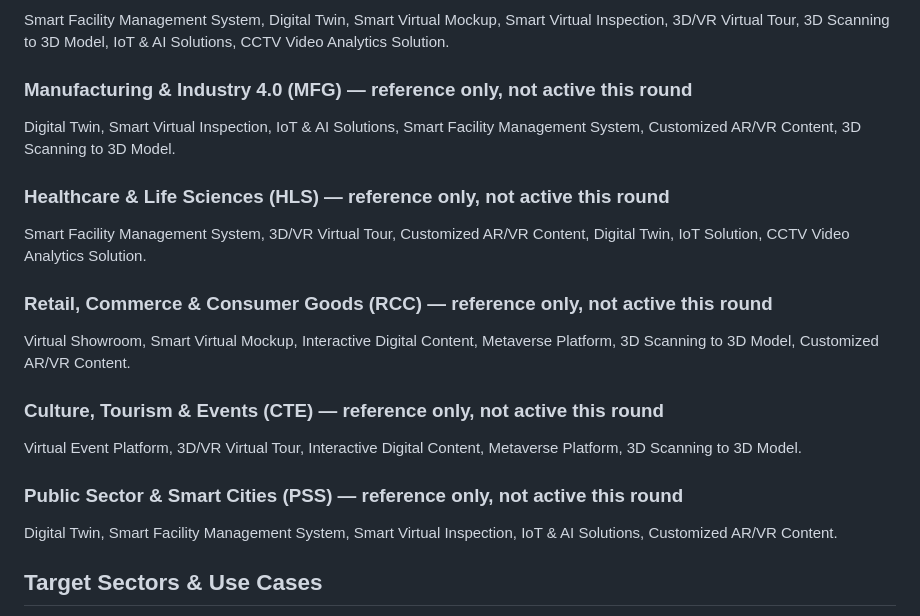
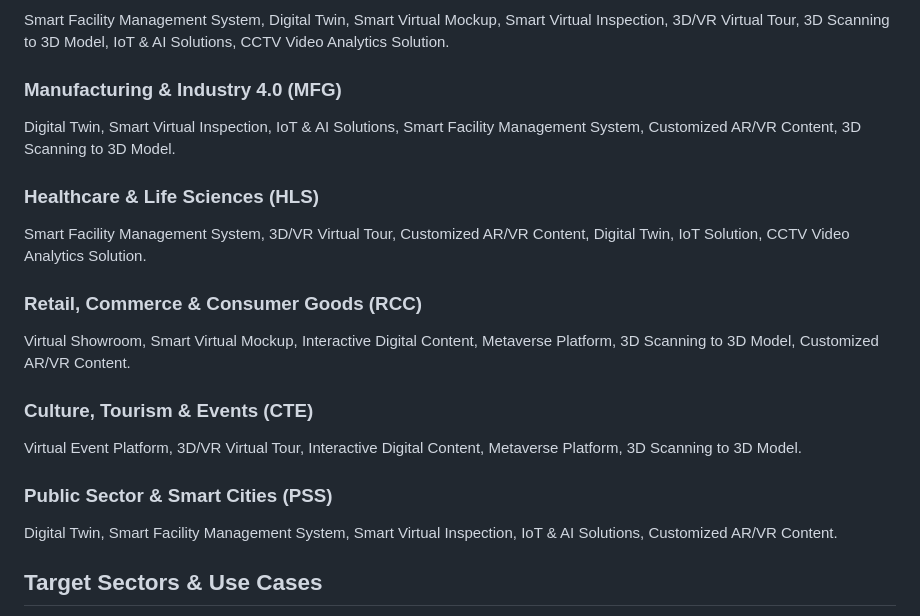
Before and after one commit to Alfonso-Castano/SilverSea_Market_Inteligence, a Markdown page: data/company_context.md, the part around the change. Drawn GitHub-style.

Commit message:
docs: activate MFG/HLS/RCC/CTE/PSS product-catalog headings
Removes the "-- reference only, not active this round" suffix from
the 5 sector headings now that they're wired into the analyst prompt
(Task 004). Product-list text under each heading is unchanged --
this content was already correct, written during Feature 001.

Task 005 of feature/005-domain-activation.

Co-Authored-By: Claude Sonnet 5 <noreply@anthropic.com>

```diff
--- a/data/company_context.md
+++ b/data/company_context.md
@@ -26,23 +26,23 @@ Smart Facility Management System, Digital Twin, Smart Virtual Mockup, Smart Virt
 Inspection, 3D/VR Virtual Tour, 3D Scanning to 3D Model, IoT & AI Solutions, CCTV Video
 Analytics Solution.
 
-### Manufacturing & Industry 4.0 (MFG) — reference only, not active this round
+### Manufacturing & Industry 4.0 (MFG)
 Digital Twin, Smart Virtual Inspection, IoT & AI Solutions, Smart Facility Management
 System, Customized AR/VR Content, 3D Scanning to 3D Model.
 
-### Healthcare & Life Sciences (HLS) — reference only, not active this round
+### Healthcare & Life Sciences (HLS)
 Smart Facility Management System, 3D/VR Virtual Tour, Customized AR/VR Content, Digital
 Twin, IoT Solution, CCTV Video Analytics Solution.
 
-### Retail, Commerce & Consumer Goods (RCC) — reference only, not active this round
+### Retail, Commerce & Consumer Goods (RCC)
 Virtual Showroom, Smart Virtual Mockup, Interactive Digital Content, Metaverse Platform,
 3D Scanning to 3D Model, Customized AR/VR Content.
 
-### Culture, Tourism & Events (CTE) — reference only, not active this round
+### Culture, Tourism & Events (CTE)
 Virtual Event Platform, 3D/VR Virtual Tour, Interactive Digital Content, Metaverse
 Platform, 3D Scanning to 3D Model.
 
-### Public Sector & Smart Cities (PSS) — reference only, not active this round
+### Public Sector & Smart Cities (PSS)
 Digital Twin, Smart Facility Management System, Smart Virtual Inspection, IoT & AI
 Solutions, Customized AR/VR Content.
 
```
Also changed, not shown: 1 other file.
